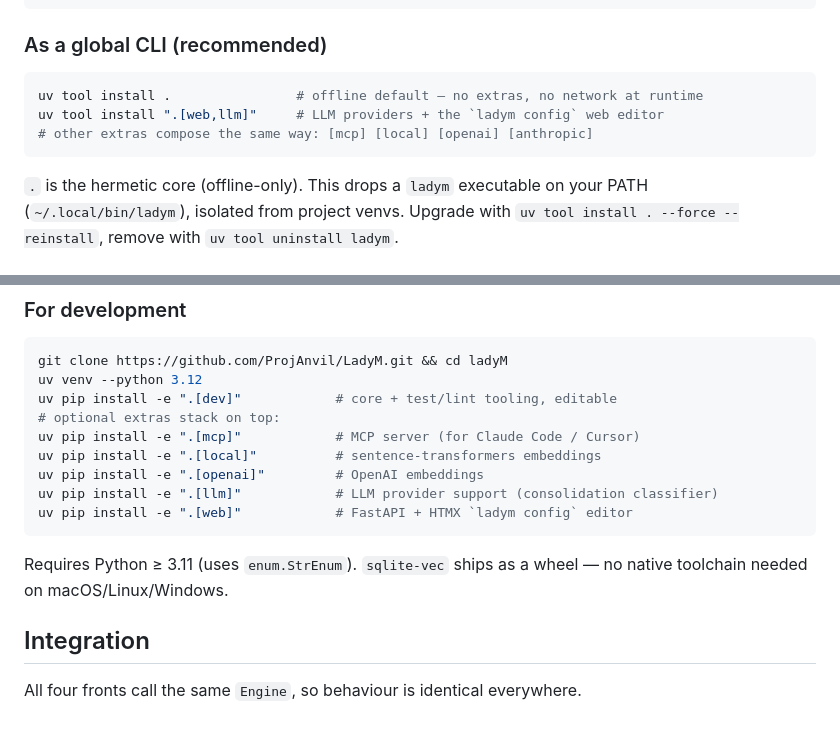
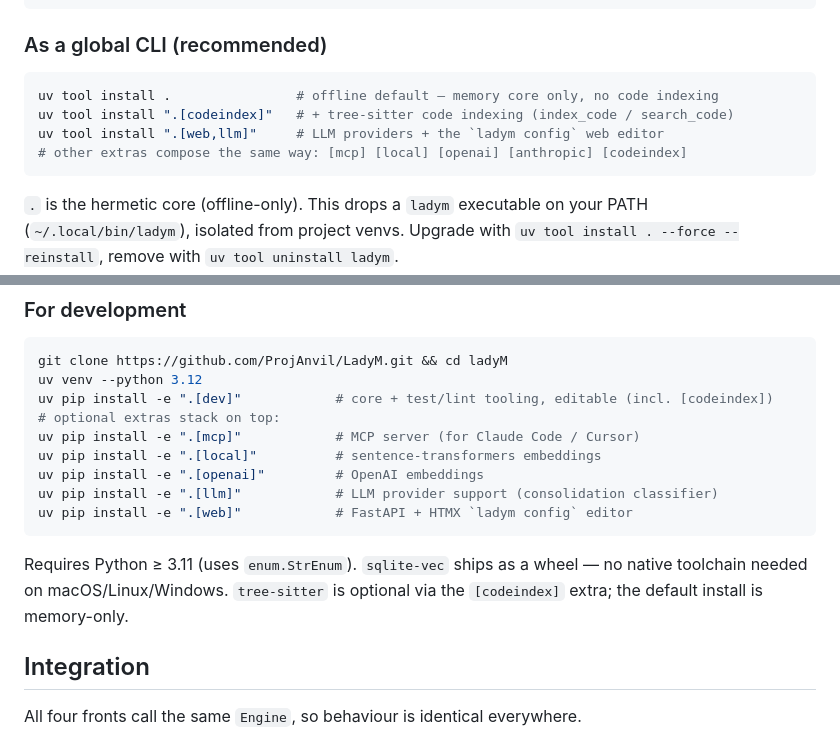
Before and after one commit to ProjAnvil/LadyM, a Markdown page: README.md, 2 parts joined by grey strips. GitHub-like rendering.

````diff
--- a/README.md
+++ b/README.md
@@ -125,9 +125,10 @@ uv tool install "git+https://github.com/ProjAnvil/LadyM.git[all]"
 ### As a global CLI (recommended)
 
 ```bash
-uv tool install .                # offline default — no extras, no network at runtime
+uv tool install .                # offline default — memory core only, no code indexing
+uv tool install ".[codeindex]"   # + tree-sitter code indexing (index_code / search_code)
 uv tool install ".[web,llm]"     # LLM providers + the `ladym config` web editor
-# other extras compose the same way: [mcp] [local] [openai] [anthropic]
+# other extras compose the same way: [mcp] [local] [openai] [anthropic] [codeindex]
 ```
 
 `.` is the hermetic core (offline-only). This drops a `ladym` executable on your PATH
@@ -149,7 +150,7 @@ uvx --from . ladym recall "auth"
 ```bash
 git clone https://github.com/ProjAnvil/LadyM.git && cd ladyM
 uv venv --python 3.12
-uv pip install -e ".[dev]"            # core + test/lint tooling, editable
+uv pip install -e ".[dev]"            # core + test/lint tooling, editable (incl. [codeindex])
 # optional extras stack on top:
 uv pip install -e ".[mcp]"            # MCP server (for Claude Code / Cursor)
 uv pip install -e ".[local]"          # sentence-transformers embeddings
@@ -159,7 +160,8 @@ uv pip install -e ".[web]"            # FastAPI + HTMX `ladym config` editor
 ```
 
 Requires Python ≥ 3.11 (uses `enum.StrEnum`). `sqlite-vec` ships as a wheel — no native
-toolchain needed on macOS/Linux/Windows.
+toolchain needed on macOS/Linux/Windows. `tree-sitter` is optional via the `[codeindex]`
+extra; the default install is memory-only.
 
 ## Integration
 
````
Also changed, not shown: README.zh-CN.md (+5 -4 lines).
